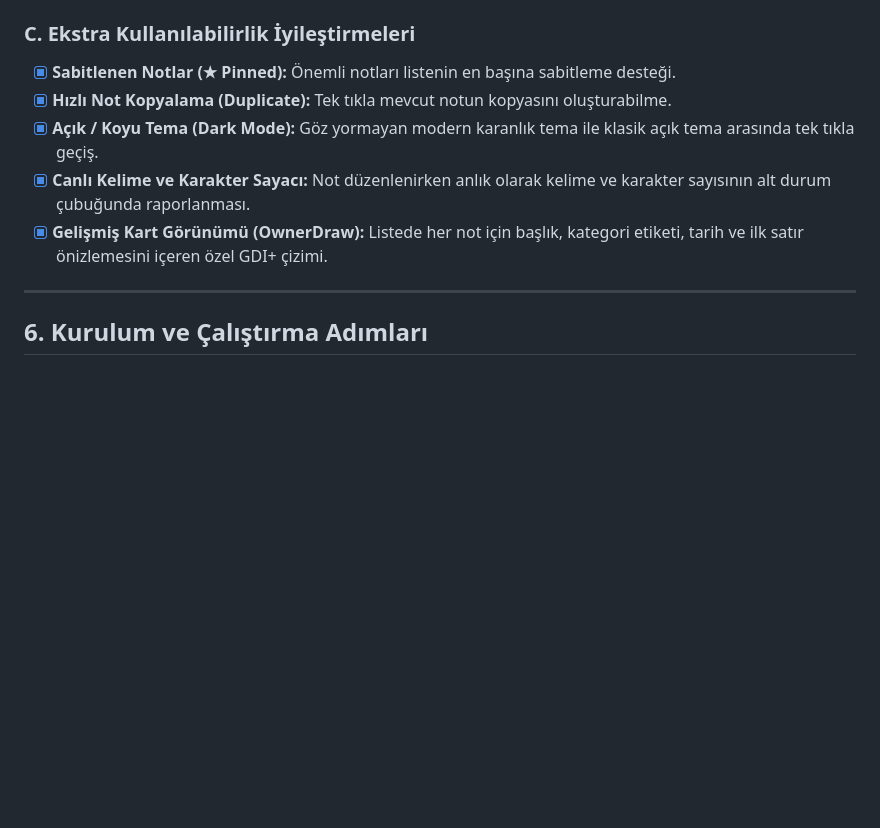
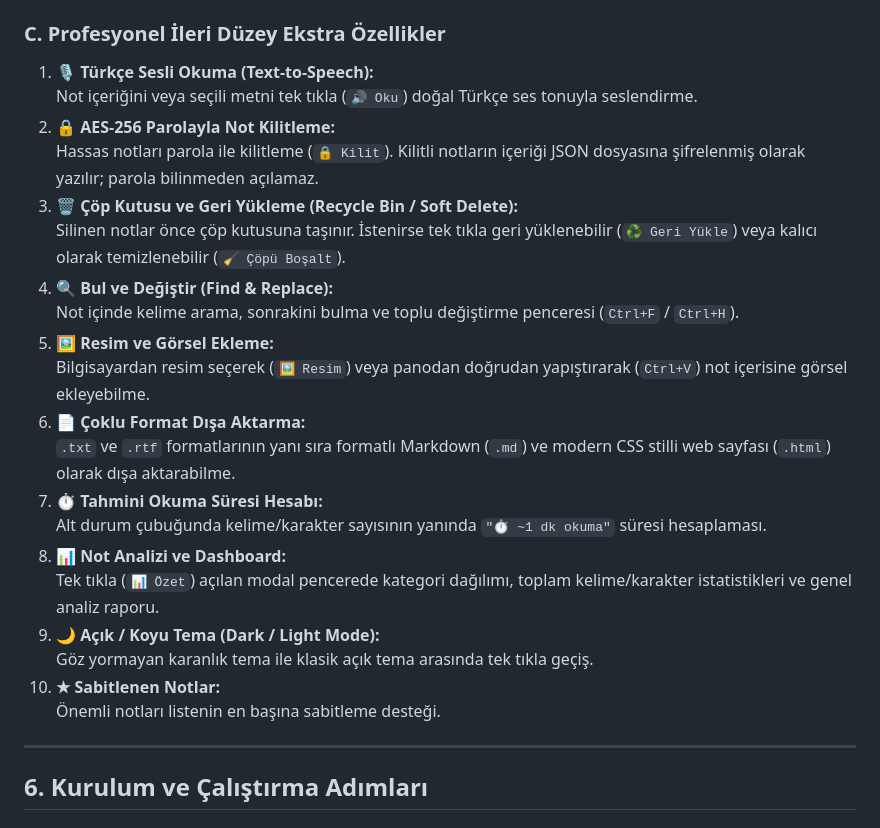
Before and after one commit to ismailozdemir27/YMH219-NotepadApp, a Markdown page: README.md, the part around one of its changes. GitHub-like rendering; blank space fills up the shorter version.

```diff
--- a/README.md
+++ b/README.md
@@ -93,11 +87,26 @@ YMH219-NotepadApp/
   - Zengin metin biçimini `.rtf` olarak kaydetme ve içe aktarma desteği
 
-### C. Ekstra Kullanılabilirlik İyileştirmeleri
-- [x] **Sabitlenen Notlar (★ Pinned):** Önemli notları listenin en başına sabitleme desteği.
-- [x] **Hızlı Not Kopyalama (Duplicate):** Tek tıkla mevcut notun kopyasını oluşturabilme.
-- [x] **Açık / Koyu Tema (Dark Mode):** Göz yormayan modern karanlık tema ile klasik açık tema arasında tek tıkla geçiş.
-- [x] **Canlı Kelime ve Karakter Sayacı:** Not düzenlenirken anlık olarak kelime ve karakter sayısının alt durum çubuğunda raporlanması.
-- [x] **Gelişmiş Kart Görünümü (OwnerDraw):** Listede her not için başlık, kategori etiketi, tarih ve ilk satır önizlemesini içeren özel GDI+ çizimi.
+### C. Profesyonel İleri Düzey Ekstra Özellikler
+1. **🎙️ Türkçe Sesli Okuma (Text-to-Speech):**
+   Not içeriğini veya seçili metni tek tıkla (`🔊 Oku`) doğal Türkçe ses tonuyla seslendirme.
+2. **🔒 AES-256 Parolayla Not Kilitleme:**
+   Hassas notları parola ile kilitleme (`🔒 Kilit`). Kilitli notların içeriği JSON dosyasına şifrelenmiş olarak yazılır; parola bilinmeden açılamaz.
+3. **🗑️ Çöp Kutusu ve Geri Yükleme (Recycle Bin / Soft Delete):**
+   Silinen notlar önce çöp kutusuna taşınır. İstenirse tek tıkla geri yüklenebilir (`♻️ Geri Yükle`) veya kalıcı olarak temizlenebilir (`🧹 Çöpü Boşalt`).
+4. **🔍 Bul ve Değiştir (Find & Replace):**
+   Not içinde kelime arama, sonrakini bulma ve toplu değiştirme penceresi (`Ctrl+F` / `Ctrl+H`).
+5. **🖼️ Resim ve Görsel Ekleme:**
+   Bilgisayardan resim seçerek (`🖼️ Resim`) veya panodan doğrudan yapıştırarak (`Ctrl+V`) not içerisine görsel ekleyebilme.
+6. **📄 Çoklu Format Dışa Aktarma:**
+   `.txt` ve `.rtf` formatlarının yanı sıra formatlı Markdown (`.md`) ve modern CSS stilli web sayfası (`.html`) olarak dışa aktarabilme.
+7. **⏱️ Tahmini Okuma Süresi Hesabı:**
+   Alt durum çubuğunda kelime/karakter sayısının yanında `"⏱️ ~1 dk okuma"` süresi hesaplaması.
+8. **📊 Not Analizi ve Dashboard:**
+   Tek tıkla (`📊 Özet`) açılan modal pencerede kategori dağılımı, toplam kelime/karakter istatistikleri ve genel analiz raporu.
+9. **🌙 Açık / Koyu Tema (Dark / Light Mode):**
+   Göz yormayan karanlık tema ile klasik açık tema arasında tek tıkla geçiş.
+10. **★ Sabitlenen Notlar:**
+    Önemli notları listenin en başına sabitleme desteği.
 
 ---
 
```
Also changed, not shown: other parts of README.md (+41 -58 lines), screenshots/main_dark.png, screenshots/main_light.png.
